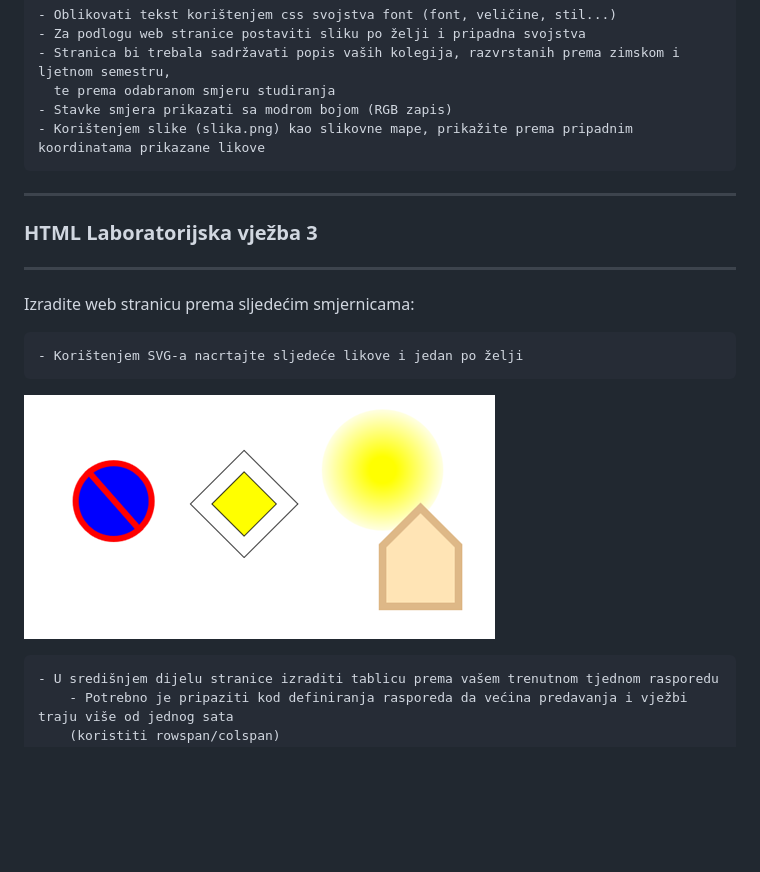
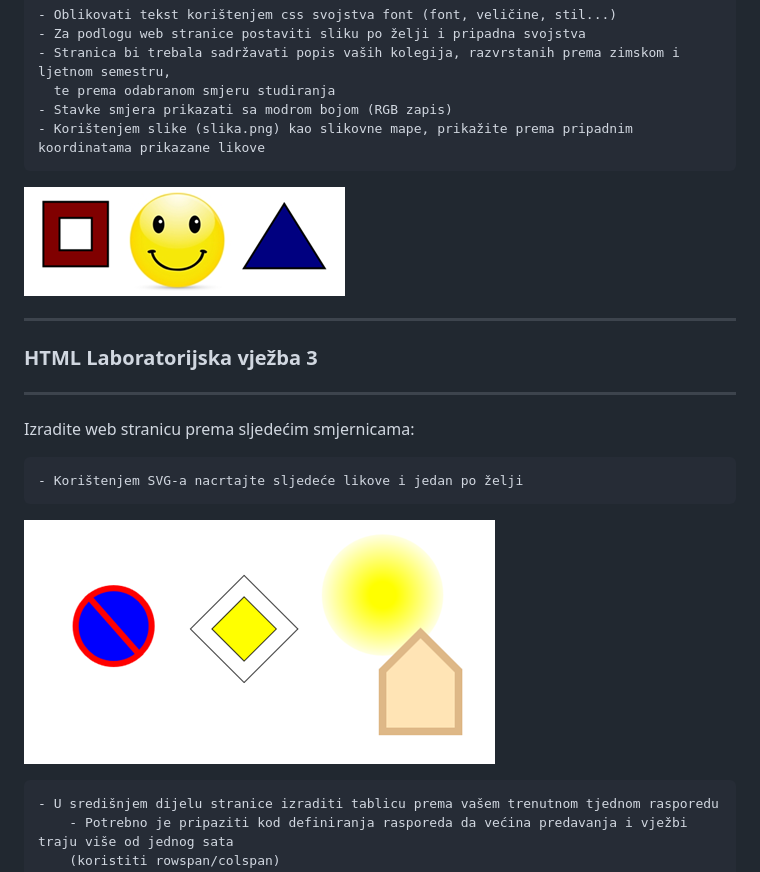
Before and after one commit to nikola-zitko/IT-WebProgramming, a Markdown page: README.md, the part around the change printed below. GitHub-like rendering; pictures changed too: Assets/slikovnamapa.png (added); blank space fills up the shorter version.

```diff
--- a/README.md
+++ b/README.md
@@ -24,6 +24,7 @@ Izradite web stranicu prema slijedećim smjernicama:
       te prema odabranom smjeru studiranja
     - Stavke smjera prikazati sa modrom bojom (RGB zapis)
     - Korištenjem slike (slika.png) kao slikovne mape, prikažite prema pripadnim koordinatama prikazane likove
+![slikovnamapa.png](https://github.com/nikola-zitko/IT-WebProgramming/blob/master/Assets/slikovnamapa.png)
 ____________________________
 ### HTML Laboratorijska vježba 3
 ____________________________
```
Also changed, not shown: other parts of README.md (+1 -1 lines).
